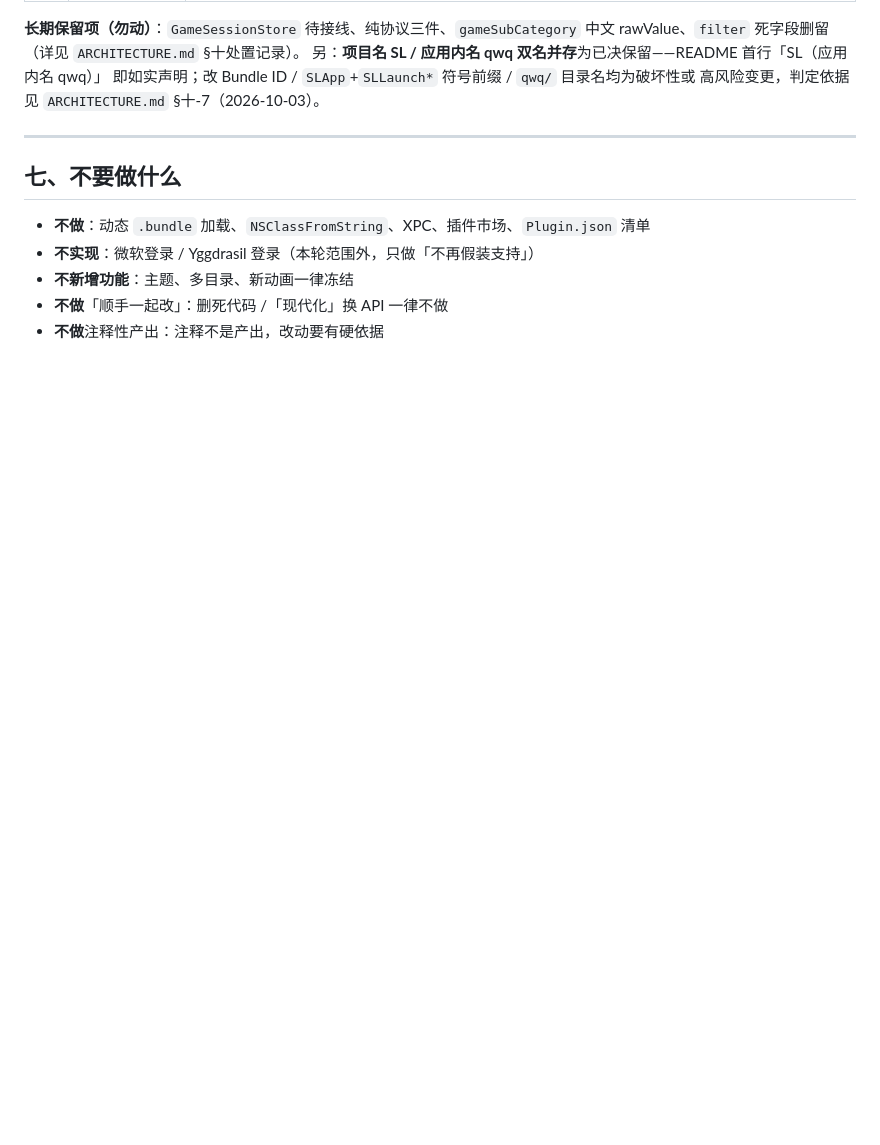
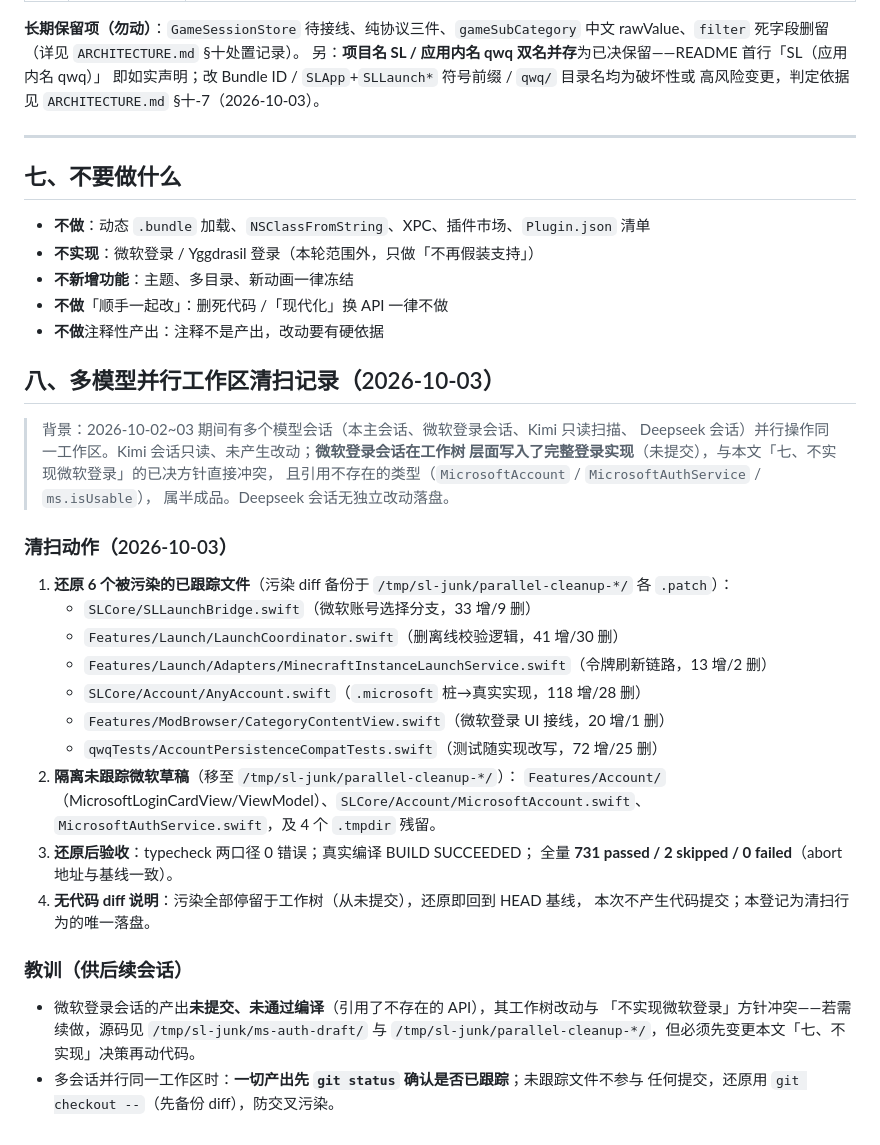
Before and after one commit to asdfasdfasdfasdfasdf111/SL, a Markdown page: HANDOVER.md, the part around the change. Rendered like a GitHub page; blank space fills up the shorter version.

Commit message:
docs: 多模型并行工作区清扫记录——还原 6 个被污染文件、隔离微软草稿
专项扫描「多模型并行污染」的结论与动作落盘：
- 发现：微软登录会话（未提交）在工作树层面写入完整登录实现，与
  HANDOVER「不实现微软登录」方针冲突，且引用不存在类型（半成品）。
- 动作：还原 6 个已跟踪文件（SLLaunchBridge/LaunchCoordinator/
  MinecraftInstanceLaunchService/AnyAccount/CategoryContentView/
  AccountPersistenceCompatTests），隔离未跟踪微软草稿 + tmpdir 残留，
  全部备份至 /tmp/sl-junk/parallel-cleanup-*/。
- 验收：typecheck 0 错 → 真实编译 SUCCEEDED → 全量 731/2/0（abort 地址
  与基线一致）。污染从未提交，还原即回基线，本次为唯一落盘记录。
- 教训：并行会话产出须先确认是否已跟踪；续做微软登录须先变更方针。

```diff
--- a/HANDOVER.md
+++ b/HANDOVER.md
@@ -263,3 +263,36 @@ D1–D9 九条缺陷关闭、失败分类结构化（去掉中文文案反猜与
 - **不新增功能**：主题、多目录、新动画一律冻结
 - **不做**「顺手一起改」：删死代码 /「现代化」换 API 一律不做
 - **不做**注释性产出：注释不是产出，改动要有硬依据
+
+## 八、多模型并行工作区清扫记录（2026-10-03）
+
+> 背景：2026-10-02~03 期间有多个模型会话（本主会话、微软登录会话、Kimi 只读扫描、
+> Deepseek 会话）并行操作同一工作区。Kimi 会话只读、未产生改动；**微软登录会话在工作树
+> 层面写入了完整登录实现**（未提交），与本文「七、不实现微软登录」的已决方针直接冲突，
+> 且引用不存在的类型（`MicrosoftAccount` / `MicrosoftAuthService` / `ms.isUsable`），
+> 属半成品。Deepseek 会话无独立改动落盘。
+
+### 清扫动作（2026-10-03）
+
+1. **还原 6 个被污染的已跟踪文件**（污染 diff 备份于 `/tmp/sl-junk/parallel-cleanup-*/` 各 `.patch`）：
+   - `SLCore/SLLaunchBridge.swift`（微软账号选择分支，33 增/9 删）
+   - `Features/Launch/LaunchCoordinator.swift`（删离线校验逻辑，41 增/30 删）
+   - `Features/Launch/Adapters/MinecraftInstanceLaunchService.swift`（令牌刷新链路，13 增/2 删）
+   - `SLCore/Account/AnyAccount.swift`（`.microsoft` 桩→真实实现，118 增/28 删）
+   - `Features/ModBrowser/CategoryContentView.swift`（微软登录 UI 接线，20 增/1 删）
+   - `qwqTests/AccountPersistenceCompatTests.swift`（测试随实现改写，72 增/25 删）
+2. **隔离未跟踪微软草稿**（移至 `/tmp/sl-junk/parallel-cleanup-*/`）：
+   `Features/Account/`（MicrosoftLoginCardView/ViewModel）、`SLCore/Account/MicrosoftAccount.swift`、
+   `MicrosoftAuthService.swift`，及 4 个 `.tmpdir` 残留。
+3. **还原后验收**：typecheck 两口径 0 错误；真实编译 BUILD SUCCEEDED；
+   全量 **731 passed / 2 skipped / 0 failed**（abort 地址与基线一致）。
+4. **无代码 diff 说明**：污染全部停留于工作树（从未提交），还原即回到 HEAD 基线，
+   本次不产生代码提交；本登记为清扫行为的唯一落盘。
+
+### 教训（供后续会话）
+
+- 微软登录会话的产出**未提交、未通过编译**（引用了不存在的 API），其工作树改动与
+  「不实现微软登录」方针冲突——若需续做，源码见 `/tmp/sl-junk/ms-auth-draft/` 与
+  `/tmp/sl-junk/parallel-cleanup-*/`，但必须先变更本文「七、不实现」决策再动代码。
+- 多会话并行同一工作区时：**一切产出先 `git status` 确认是否已跟踪**；未跟踪文件不参与
+  任何提交，还原用 `git checkout --`（先备份 diff），防交叉污染。
```
